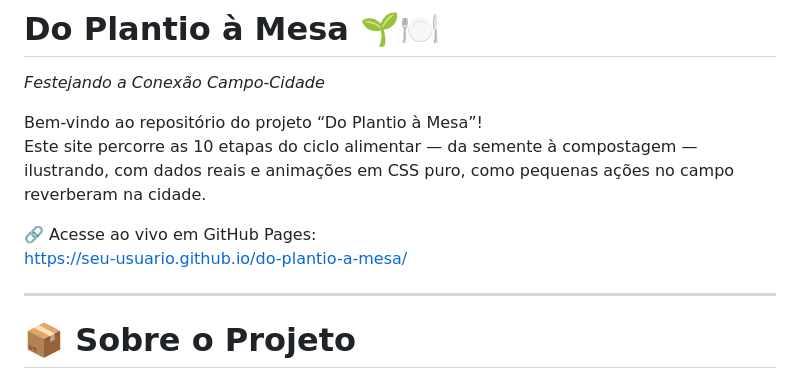
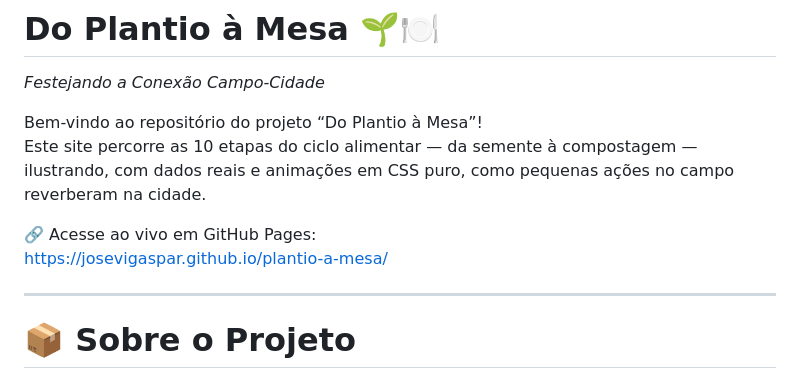
Before and after one commit to josevigaspar/plantio-a-mesa, a Markdown page: README.md, the part around the change printed below. Rendered like a GitHub page.

```diff
--- a/README.md
+++ b/README.md
@@ -5,7 +5,7 @@ Bem-vindo ao repositório do projeto “Do Plantio à Mesa”!
 Este site percorre as 10 etapas do ciclo alimentar — da semente à compostagem — ilustrando, com dados reais e animações em CSS puro, como pequenas ações no campo reverberam na cidade.
 
 🔗 Acesse ao vivo em GitHub Pages:
-https://seu-usuario.github.io/do-plantio-a-mesa/
+https://josevigaspar.github.io/plantio-a-mesa/
 
 ---
 
```
Also changed, not shown: other parts of README.md (+1 -1 lines).
